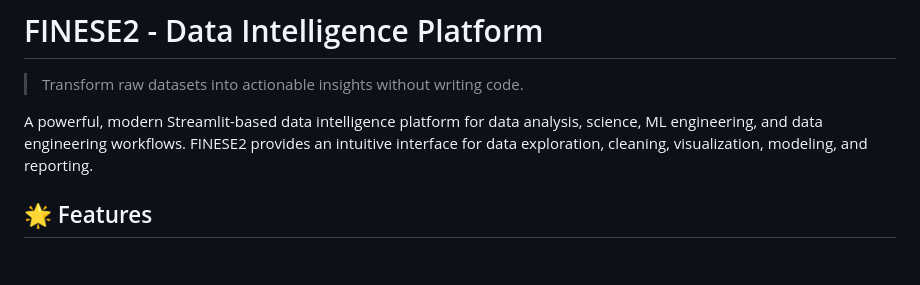
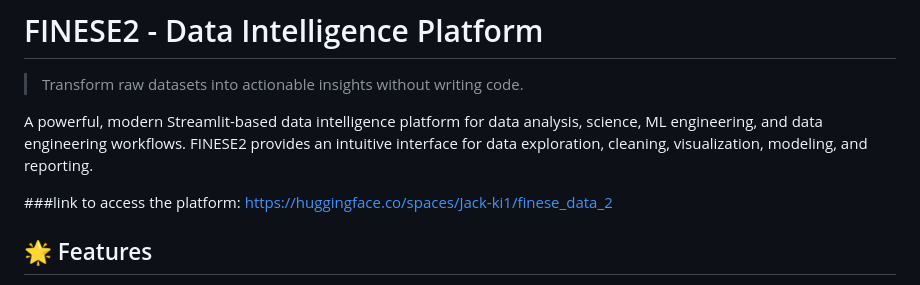
Before and after one commit to Jack-ki1/FINESE_2, a Markdown page: README.md, the part around the change. GitHub-like rendering; blank space fills up the shorter version.

```diff
--- a/README.md
+++ b/README.md
@@ -4,6 +4,9 @@
 
 A powerful, modern Streamlit-based data intelligence platform for data analysis, science, ML engineering, and data engineering workflows. FINESE2 provides an intuitive interface for data exploration, cleaning, visualization, modeling, and reporting.
 
+
+
+###link to access the platform: https://huggingface.co/spaces/Jack-ki1/finese_data_2
 ## 🌟 Features
 
 - **Data Ingestion**: Support for CSV, Excel, JSON, Parquet, SQL databases, and more
```
